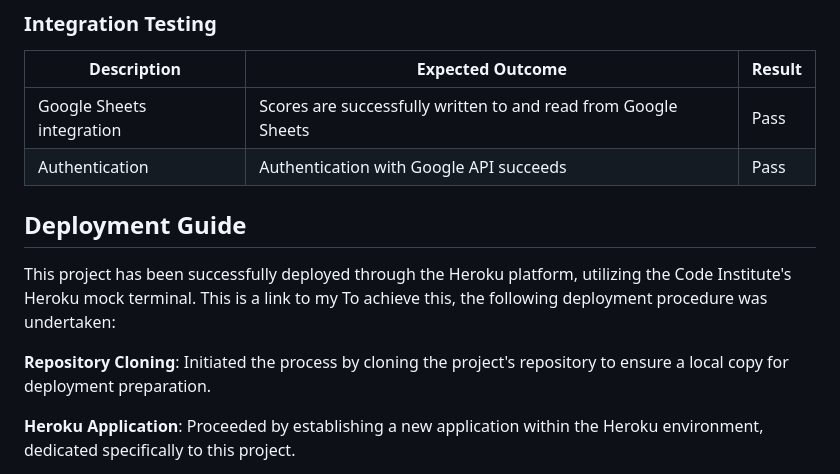
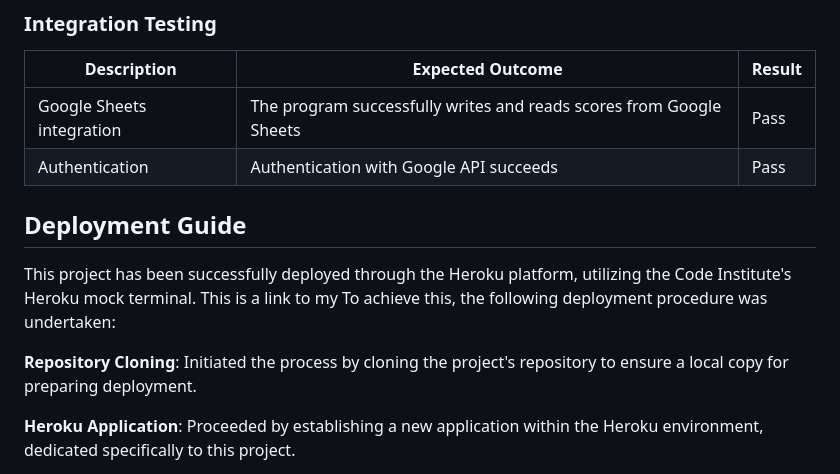
Before and after one commit to 010001000100000101000001/human-anatomy-quiz, a Markdown page: README.md, the part around one of its changes. Rendered like a GitHub page.

```diff
--- a/README.md
+++ b/README.md
@@ -154,14 +154,14 @@ This process ensures that the leaderboard reflects the top scoring players, with
 ### Integration Testing
 | Description | Expected Outcome | Result |
 |-------------|------------------|-------|
-| Google Sheets integration | Scores are successfully written to and read from Google Sheets | Pass |
+| Google Sheets integration | The program successfully writes and reads scores from Google Sheets | Pass |
 | Authentication | Authentication with Google API succeeds | Pass |
 
 
 ## Deployment Guide
 This project has been successfully deployed through the Heroku platform, utilizing the Code Institute's Heroku mock terminal. This is a link to my  To achieve this, the following deployment procedure was undertaken:
 
-**Repository Cloning**: Initiated the process by cloning the project's repository to ensure a local copy for deployment preparation.
+**Repository Cloning**: Initiated the process by cloning the project's repository to ensure a local copy for preparing deployment.
 
 **Heroku Application**: Proceeded by establishing a new application within the Heroku environment, dedicated specifically to this project.
 
```
Also changed, not shown: other parts of README.md (+1 -1 lines).
